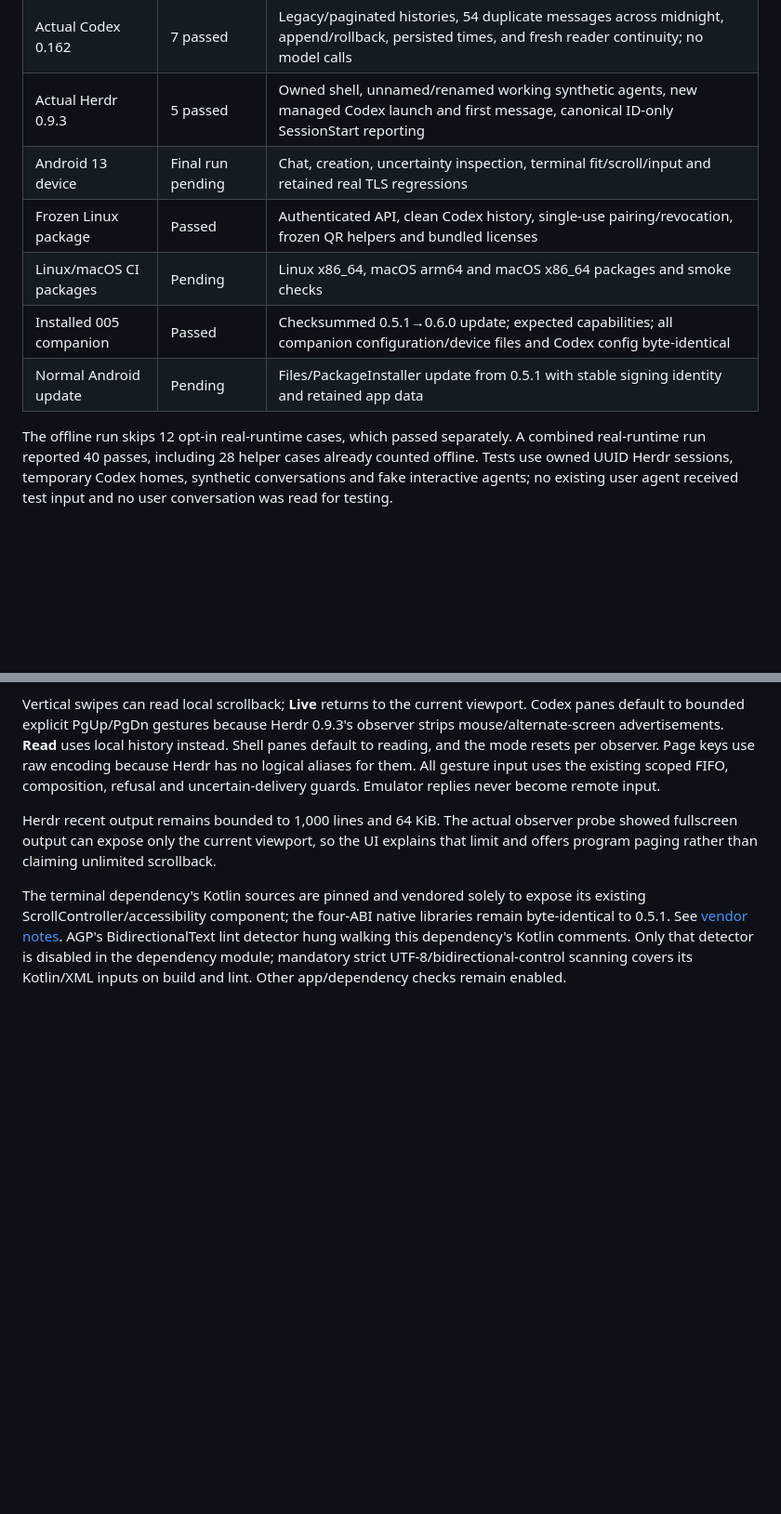
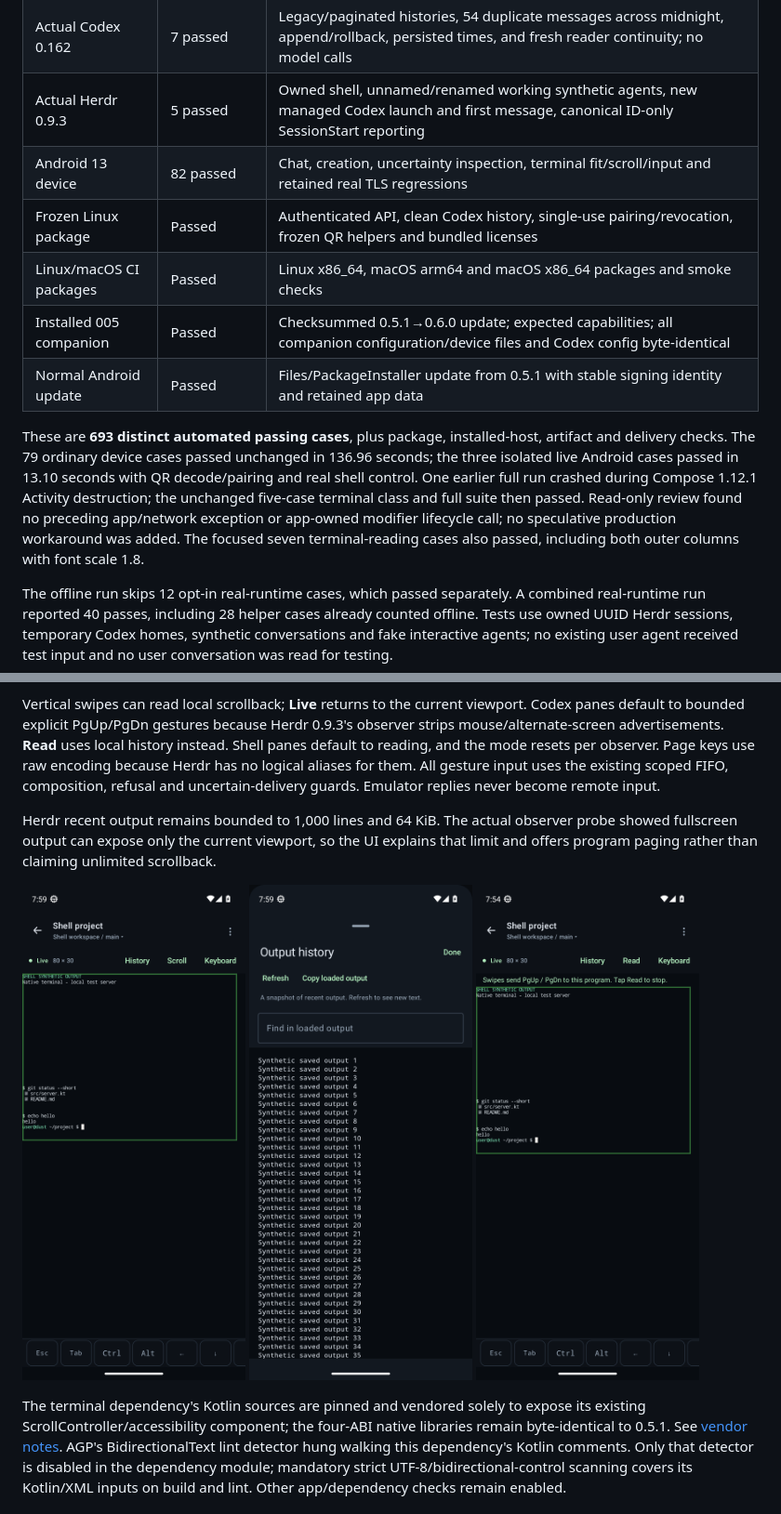
Before and after one commit to nabil-2/herdr-android, a Markdown page: docs/validation.md, 2 parts joined by grey strips. Shown at 93% size. GitHub-like rendering; pictures changed too: docs/screenshots/terminal-fit-0.6.png (added), docs/screenshots/terminal-history-0.6.png (added), docs/screenshots/terminal-program-scroll-0.6.png (added); blank space fills up the shorter version.

```diff
--- a/docs/validation.md
+++ b/docs/validation.md
@@ -11,11 +11,13 @@ Validated on 9 October 2026. This release adds terminal tabs and new Codex chats
 | Bridge offline | 467 passed | Scoped tab/agent creation, shell readiness, fresh receipts, timestamp provenance, official helper compatibility, existing authentication/pairing/input/host management |
 | Actual Codex 0.162 | 7 passed | Legacy/paginated histories, 54 duplicate messages across midnight, append/rollback, persisted times, and fresh reader continuity; no model calls |
 | Actual Herdr 0.9.3 | 5 passed | Owned shell, unnamed/renamed working synthetic agents, new managed Codex launch and first message, canonical ID-only SessionStart reporting |
-| Android 13 device | Final run pending | Chat, creation, uncertainty inspection, terminal fit/scroll/input and retained real TLS regressions |
+| Android 13 device | 82 passed | Chat, creation, uncertainty inspection, terminal fit/scroll/input and retained real TLS regressions |
 | Frozen Linux package | Passed | Authenticated API, clean Codex history, single-use pairing/revocation, frozen QR helpers and bundled licenses |
-| Linux/macOS CI packages | Pending | Linux x86_64, macOS arm64 and macOS x86_64 packages and smoke checks |
+| Linux/macOS CI packages | Passed | Linux x86_64, macOS arm64 and macOS x86_64 packages and smoke checks |
 | Installed 005 companion | Passed | Checksummed 0.5.1→0.6.0 update; expected capabilities; all companion configuration/device files and Codex config byte-identical |
-| Normal Android update | Pending | Files/PackageInstaller update from 0.5.1 with stable signing identity and retained app data |
+| Normal Android update | Passed | Files/PackageInstaller update from 0.5.1 with stable signing identity and retained app data |
+
+These are **693 distinct automated passing cases**, plus package, installed-host, artifact and delivery checks. The 79 ordinary device cases passed unchanged in 136.96 seconds; the three isolated live Android cases passed in 13.10 seconds with QR decode/pairing and real shell control. One earlier full run crashed during Compose 1.12.1 Activity destruction; the unchanged five-case terminal class and full suite then passed. Read-only review found no preceding app/network exception or app-owned modifier lifecycle call; no speculative production workaround was added. The focused seven terminal-reading cases also passed, including both outer columns with font scale 1.8.
 
 The offline run skips 12 opt-in real-runtime cases, which passed separately. A combined real-runtime run reported 40 passes, including 28 helper cases already counted offline. Tests use owned UUID Herdr sessions, temporary Codex homes, synthetic conversations and fake interactive agents; no existing user agent received test input and no user conversation was read for testing.
 
@@ -43,6 +45,12 @@ Vertical swipes can read local scrollback; **Live** returns to the current viewp
 
 Herdr recent output remains bounded to 1,000 lines and 64 KiB. The actual observer probe showed fullscreen output can expose only the current viewport, so the UI explains that limit and offers program paging rather than claiming unlimited scrollback.
 
+<p>
+  <img src="screenshots/terminal-fit-0.6.png" width="240" alt="Synthetic 80-column terminal fitted inside the phone viewport">
+  <img src="screenshots/terminal-history-0.6.png" width="240" alt="Wrapped synthetic output history with search and copy controls">
+  <img src="screenshots/terminal-program-scroll-0.6.png" width="240" alt="Explicit program scrolling with a Read toggle">
+</p>
+
 The terminal dependency's Kotlin sources are pinned and vendored solely to expose its existing ScrollController/accessibility component; the four-ABI native libraries remain byte-identical to 0.5.1. See [vendor notes](../third_party/termlib/README.md). AGP's BidirectionalText lint detector hung walking this dependency's Kotlin comments. Only that detector is disabled in the dependency module; mandatory strict UTF-8/bidirectional-control scanning covers its Kotlin/XML inputs on build and lint. Other app/dependency checks remain enabled.
 
 ## Environment and artifact
```
Also changed, not shown: other parts of docs/validation.md (+4 -0 lines), README.md (+1 -1 lines).
